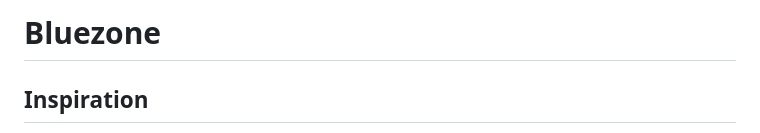
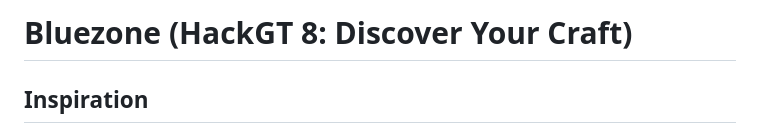
Before and after one commit to tuancai99/BlueZone, a Markdown page: README.md, the part around the change. GitHub-like rendering.

```diff
--- a/README.md
+++ b/README.md
@@ -1,4 +1,4 @@
-# Bluezone
+# Bluezone (HackGT 8: Discover Your Craft)
 ## Inspiration
 We are incredibly saddened by the fact that misinformation around the Covid-19 vaccines remains prevalent, which has caused many unfortunate and unnecessary deaths from unvaccinated patients, as detailed by the Washington Post. Thus for this hackathon, we want to build something that will help reduce Covid-19 misinformation on social media, thus leading to our idea of BlueZone
 
```
